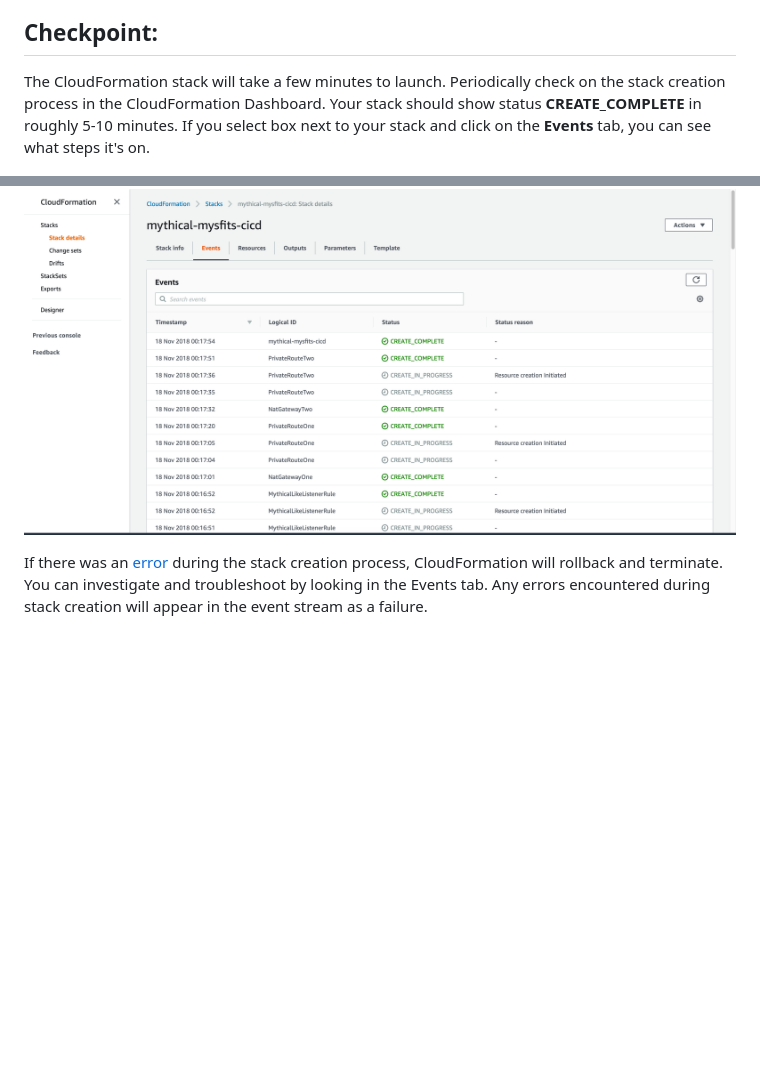
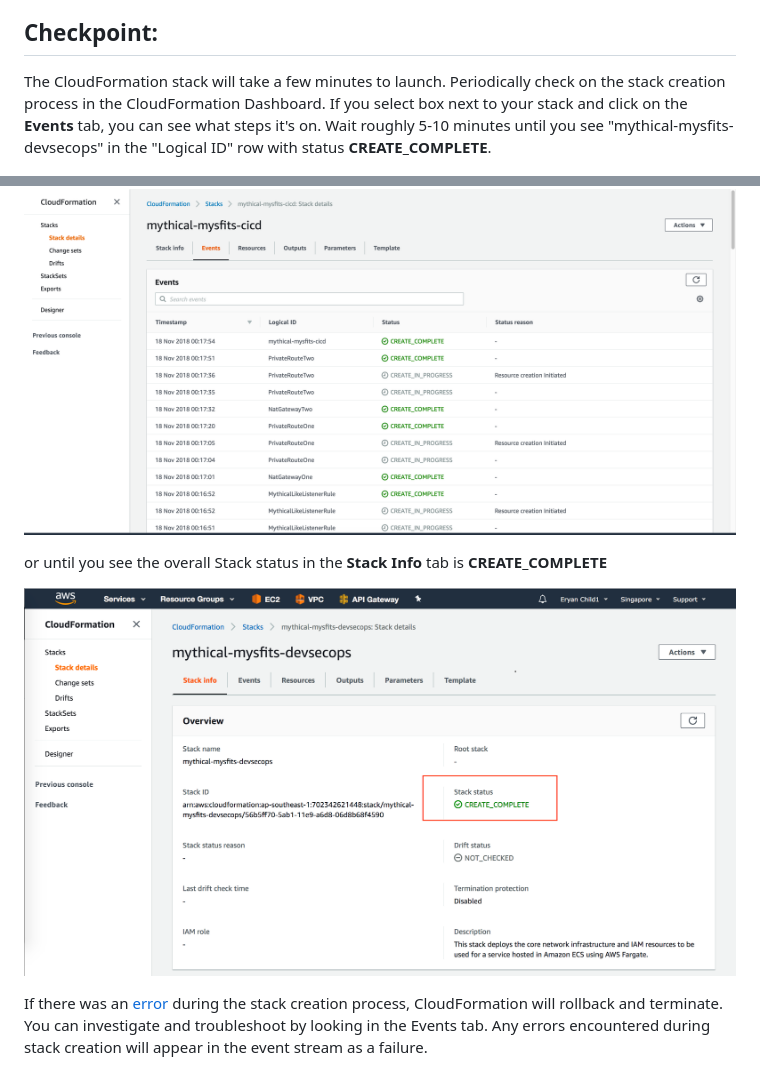
Before and after one commit to aws-asean-builders/devsecops, a Markdown page: Lab-0/README.md, 2 parts joined by grey strips. Rendered like a GitHub page; pictures changed too: Lab-0/images/cfn-create-complete-2.png (added); blank space fills up the shorter version.

Commit message:
Explain more about completed cfn stack

```diff
--- a/Lab-0/README.md
+++ b/Lab-0/README.md
@@ -81,9 +81,13 @@ The CloudFormation template will launch the following:
 
 ## Checkpoint:
 
-The CloudFormation stack will take a few minutes to launch.  Periodically check on the stack creation process in the CloudFormation Dashboard.  Your stack should show status **CREATE\_COMPLETE** in roughly 5-10 minutes. If you select box next to your stack and click on the **Events** tab, you can see what steps it's on.
+The CloudFormation stack will take a few minutes to launch.  Periodically check on the stack creation process in the CloudFormation Dashboard. If you select box next to your stack and click on the **Events** tab, you can see what steps it's on. Wait roughly 5-10 minutes until you see "mythical-mysfits-devsecops" in the "Logical ID" row with status **CREATE\_COMPLETE**.
 
 ![CloudFormation CREATE_COMPLETE](images/cfn-create-complete.png)
+
+or until you see the overall Stack status in the **Stack Info** tab is **CREATE\_COMPLETE**
+
+![CloudFormation CREATE_COMPLETE](images/cfn-create-complete-2.png)
 
 If there was an [error](http://docs.aws.amazon.com/AWSCloudFormation/latest/UserGuide/troubleshooting.html#troubleshooting-errors) during the stack creation process, CloudFormation will rollback and terminate. You can investigate and troubleshoot by looking in the Events tab.  Any errors encountered during stack creation will appear in the event stream as a failure.
 
```
Also changed, not shown: 1 other file.
